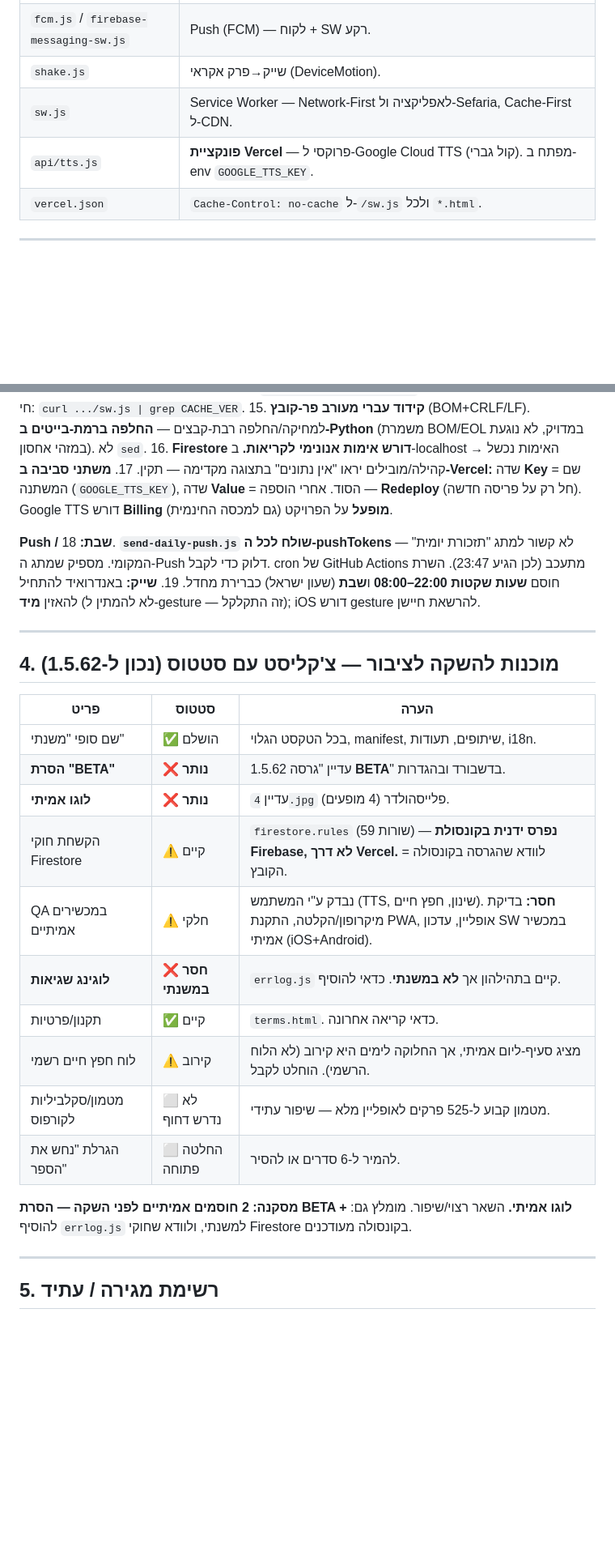
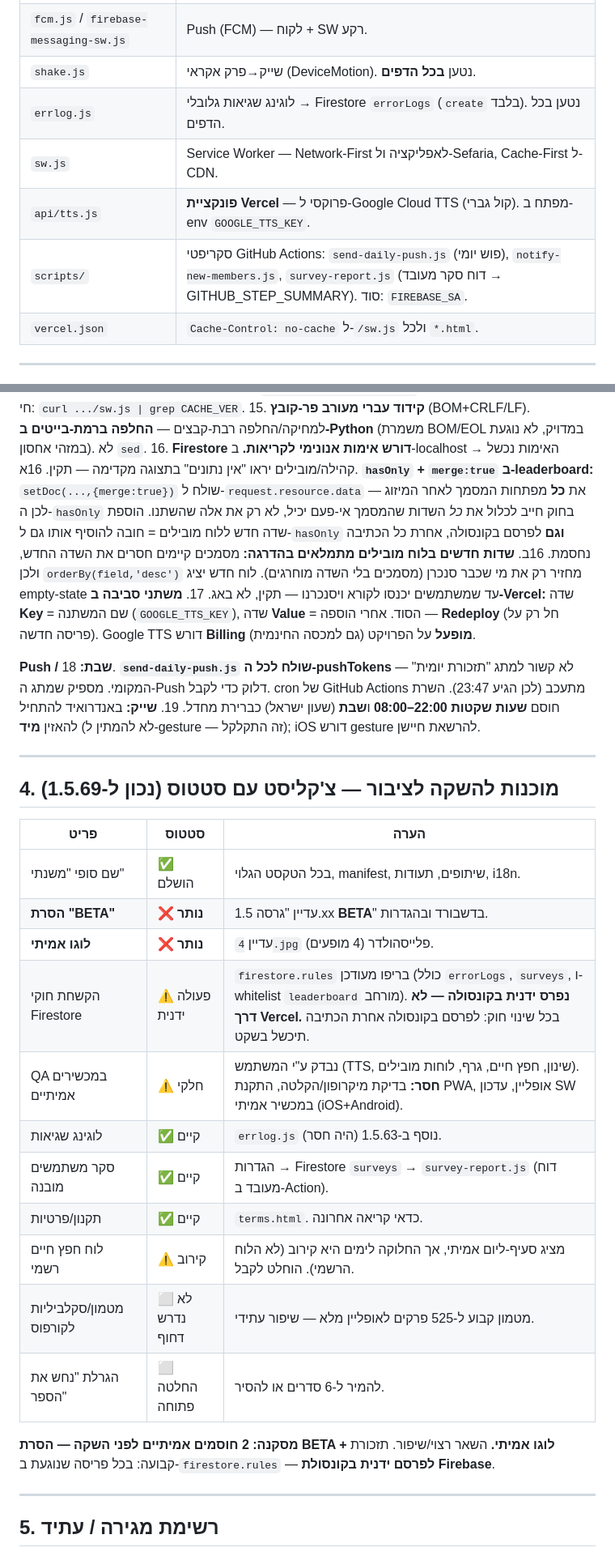
Before and after one commit to nehemia99-netizen/Mishnayot, a Markdown page: DEV.md, 2 parts joined by grey strips. Shown at 81% size. GitHub-like rendering; blank space fills up the shorter version.

```diff
--- a/DEV.md
+++ b/DEV.md
@@ -27,9 +27,11 @@
 | `i18n.js` | מילון he/en. `applyTranslations()` מציב **innerHTML** לכל `[data-i18n]`. |
 | `notifications.js` | תזכורות מקומיות + גידור שבת. |
 | `fcm.js` / `firebase-messaging-sw.js` | Push (FCM) — לקוח + SW רקע. |
-| `shake.js` | שייק→פרק אקראי (DeviceMotion). |
+| `shake.js` | שייק→פרק אקראי (DeviceMotion). נטען **בכל הדפים**. |
+| `errlog.js` | לוגינג שגיאות גלובלי → Firestore `errorLogs` (`create` בלבד). נטען בכל הדפים. |
 | `sw.js` | Service Worker — Network-First לאפליקציה ול-Sefaria, Cache-First ל-CDN. |
 | `api/tts.js` | **פונקציית Vercel** — פרוקסי ל-Google Cloud TTS (קול גברי). מפתח ב-env `GOOGLE_TTS_KEY`. |
+| `scripts/` | סקריפטי GitHub Actions: `send-daily-push.js` (פוש יומי), `notify-new-members.js`, `survey-report.js` (דוח סקר מעובד → GITHUB_STEP_SUMMARY). סוד: `FIREBASE_SA`. |
 | `vercel.json` | `Cache-Control: no-cache` ל-`/sw.js` ולכל `*.html`. |
 
 ---
@@ -71,6 +73,8 @@
 14. **פריסת Vercel נתקעת לפעמים** (commit נדחף אך הפריסה לא עולה). פתרון: `git commit --allow-empty` כדי להפעיל פריסה נקייה. לאמת חי: `curl .../sw.js | grep CACHE_VER`.
 15. **קידוד עברי מעורב פר-קובץ** (BOM+CRLF/LF). למחיקה/החלפה רבת-קבצים — **החלפה ברמת-בייטים ב-Python** (משמרת BOM/EOL במדויק, לא נוגעת במזהי אחסון). לא `sed`.
 16. **Firestore דורש אימות אנונימי לקריאות.** ב-localhost האימות נכשל → קהילה/מובילים יראו "אין נתונים" בתצוגה מקדימה — תקין.
+16א. **`hasOnly` + `merge:true` ב-leaderboard:** `setDoc(...,{merge:true})` שולח ל-`request.resource.data` את **כל** מפתחות המסמך לאחר המיזוג — לכן ה-`hasOnly` בחוק חייב לכלול את *כל* השדות שהמסמך אי-פעם יכיל, לא רק את אלה שהשתנו. הוספת שדה חדש ללוח מובילים = חובה להוסיף אותו גם ל-`hasOnly` **וגם** לפרסם בקונסולה, אחרת כל הכתיבה נחסמת.
+16ב. **שדות חדשים בלוח מובילים מתמלאים בהדרגה:** מסמכים קיימים חסרים את השדה החדש, ולכן `orderBy(field,'desc')` מחזיר רק את מי שכבר סנכרן (מסמכים בלי השדה מוחרגים). לוח חדש יציג empty-state עד שמשתמשים יכנסו לקורא ויסנכרנו — תקין, לא באג.
 17. **משתני סביבה ב-Vercel:** שדה **Key** = שם המשתנה (`GOOGLE_TTS_KEY`), שדה **Value** = הסוד. אחרי הוספה — **Redeploy** (חל רק על פריסה חדשה). Google TTS דורש **Billing מופעל** על הפרויקט (גם למכסה החינמית).
 
 **Push / שבת:**
@@ -79,22 +83,23 @@
 
 ---
 
-## 4. מוכנות להשקה לציבור — צ'קליסט עם סטטוס (נכון ל-1.5.62)
+## 4. מוכנות להשקה לציבור — צ'קליסט עם סטטוס (נכון ל-1.5.69)
 
 | פריט | סטטוס | הערה |
 |---|---|---|
 | שם סופי "משנתי" | ✅ הושלם | בכל הטקסט הגלוי, manifest, שיתופים, תעודות, i18n. |
-| **הסרת "BETA"** | ❌ **נותר** | עדיין "גרסה 1.5.62 **BETA**" בדשבורד ובהגדרות. |
+| **הסרת "BETA"** | ❌ **נותר** | עדיין "גרסה 1.5.xx **BETA**" בדשבורד ובהגדרות. |
 | **לוגו אמיתי** | ❌ **נותר** | עדיין `4.jpg` פלייסהולדר (4 מופעים). |
-| הקשחת חוקי Firestore | ⚠️ קיים | `firestore.rules` (59 שורות) — **נפרס ידנית בקונסולת Firebase, לא דרך Vercel.** לוודא שהגרסה בקונסולה = הקובץ. |
-| QA במכשירים אמיתיים | ⚠️ חלקי | נבדק ע"י המשתמש (TTS, שינון, חפץ חיים). **חסר:** בדיקת מיקרופון/הקלטה, התקנת PWA, אופליין, עדכון SW במכשיר אמיתי (iOS+Android). |
-| **לוגינג שגיאות** | ❌ **חסר במשנתי** | `errlog.js` קיים בתהילהון אך **לא במשנתי**. כדאי להוסיף. |
+| הקשחת חוקי Firestore | ⚠️ פעולה ידנית | `firestore.rules` בריפו מעודכן (כולל `errorLogs`, `surveys`, ו-whitelist `leaderboard` מורחב). **נפרס ידנית בקונסולה — לא דרך Vercel.** בכל שינוי חוק: לפרסם בקונסולה אחרת הכתיבה תיכשל בשקט. |
+| QA במכשירים אמיתיים | ⚠️ חלקי | נבדק ע"י המשתמש (TTS, שינון, חפץ חיים, גרף, לוחות מובילים). **חסר:** בדיקת מיקרופון/הקלטה, התקנת PWA, אופליין, עדכון SW במכשיר אמיתי (iOS+Android). |
+| לוגינג שגיאות | ✅ קיים | `errlog.js` נוסף ב-1.5.63 (היה חסר). |
+| סקר משתמשים מובנה | ✅ קיים | הגדרות → Firestore `surveys` → `survey-report.js` (דוח מעובד ב-Action). |
 | תקנון/פרטיות | ✅ קיים | `terms.html`. כדאי קריאה אחרונה. |
 | לוח חפץ חיים רשמי | ⚠️ קירוב | מציג סעיף-ליום אמיתי, אך החלוקה לימים היא קירוב (לא הלוח הרשמי). הוחלט לקבל. |
 | מטמון/סקלביליות לקורפוס | ⬜ לא נדרש דחוף | מטמון קבוע ל-525 פרקים לאופליין מלא — שיפור עתידי. |
 | הגרלת "נחש את הספר" | ⬜ החלטה פתוחה | להמיר ל-6 סדרים או להסיר. |
 
-**מסקנה: 2 חוסמים אמיתיים לפני השקה — הסרת BETA + לוגו אמיתי.** השאר רצוי/שיפור. מומלץ גם: להוסיף `errlog.js` למשנתי, ולוודא שחוקי Firestore בקונסולה מעודכנים.
+**מסקנה: 2 חוסמים אמיתיים לפני השקה — הסרת BETA + לוגו אמיתי.** השאר רצוי/שיפור. תזכורת קבועה: בכל פריסה שנוגעת ב-`firestore.rules` — **לפרסם ידנית בקונסולת Firebase**.
 
 ---
 
```
Also changed, not shown: other parts of DEV.md (+2 -2 lines), CHANGELOG.md (+34 -0 lines).
